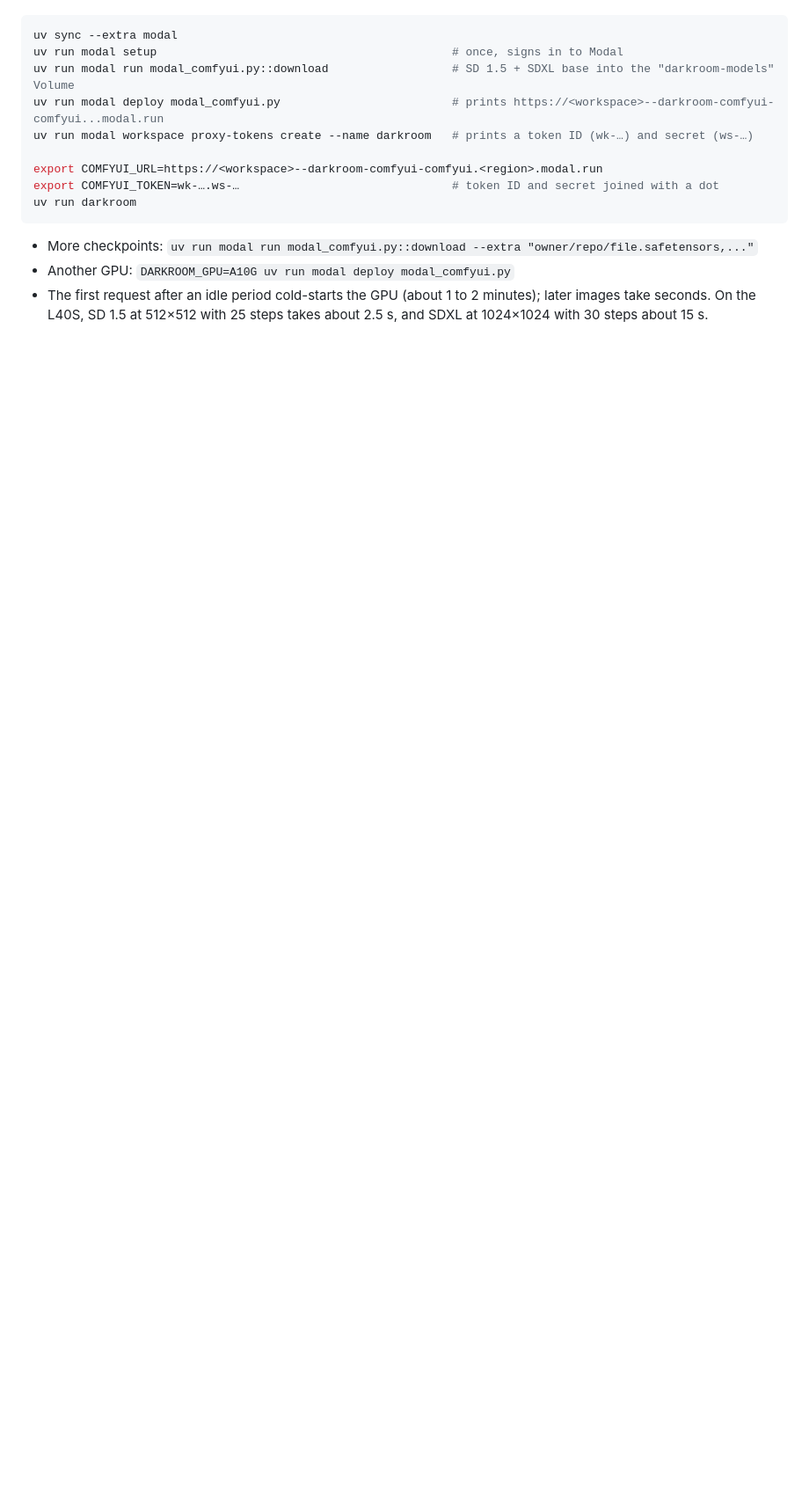
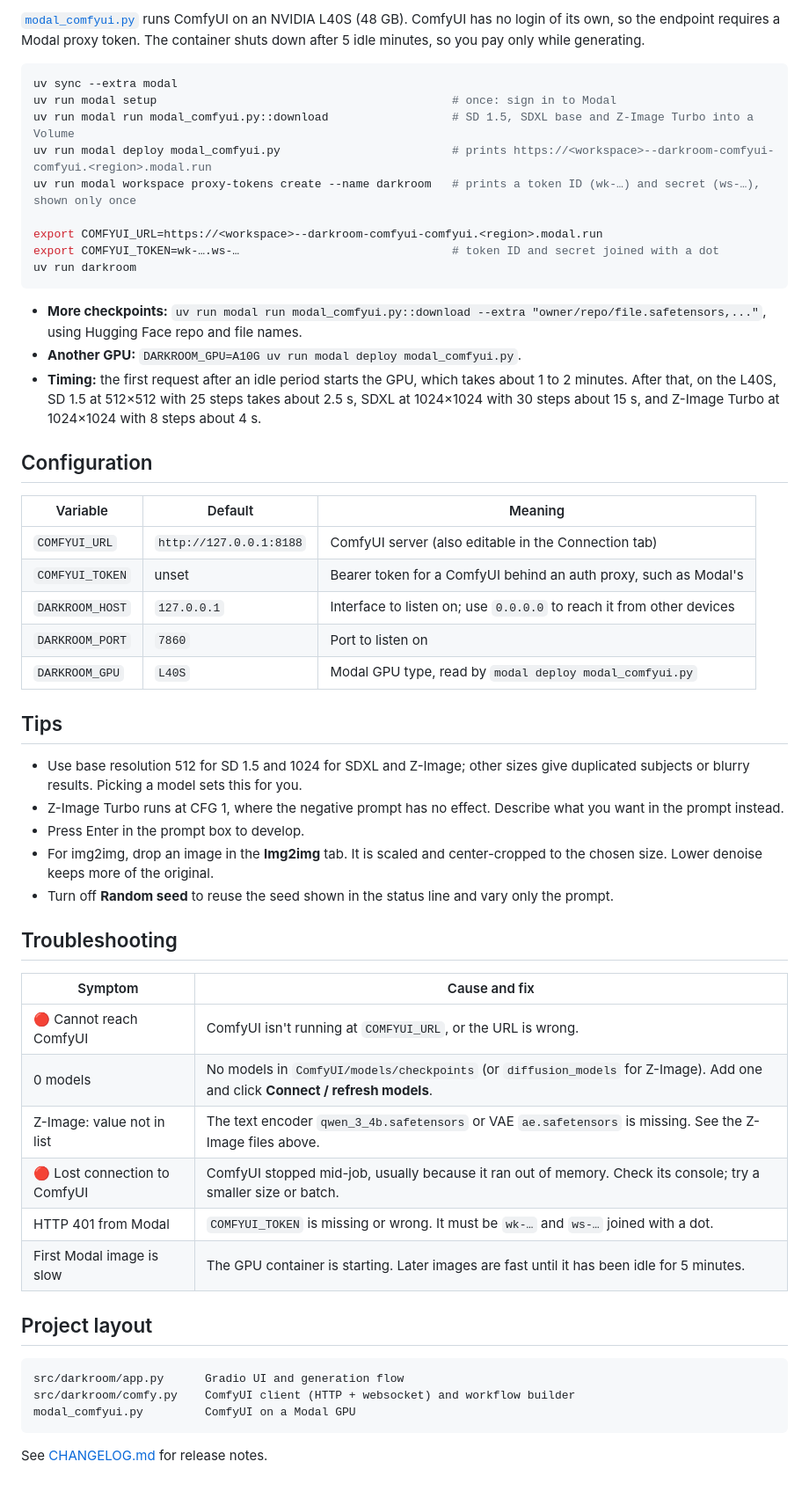
Before and after one commit to PierrunoYT/darkroom-studio, a Markdown page: README.md, the part around one of its changes. Shown at 88% size. GitHub-like rendering; blank space fills up the shorter version.

````diff
--- a/README.md
+++ b/README.md
@@ -40,17 +69,63 @@ itself has no login. The container shuts down after 5 idle minutes, so you pay o
+[`modal_comfyui.py`](modal_comfyui.py) runs ComfyUI on an NVIDIA L40S (48 GB). ComfyUI has no login of its own, so
+the endpoint requires a Modal proxy token. The container shuts down after 5 idle minutes, so you pay only while
+generating.
 
 ```sh
 uv sync --extra modal
-uv run modal setup                                           # once, signs in to Modal
-uv run modal run modal_comfyui.py::download                  # SD 1.5 + SDXL base into the "darkroom-models" Volume
-uv run modal deploy modal_comfyui.py                         # prints https://<workspace>--darkroom-comfyui-comfyui...modal.run
-uv run modal workspace proxy-tokens create --name darkroom   # prints a token ID (wk-…) and secret (ws-…)
+uv run modal setup                                           # once: sign in to Modal
+uv run modal run modal_comfyui.py::download                  # SD 1.5, SDXL base and Z-Image Turbo into a Volume
+uv run modal deploy modal_comfyui.py                         # prints https://<workspace>--darkroom-comfyui-comfyui.<region>.modal.run
+uv run modal workspace proxy-tokens create --name darkroom   # prints a token ID (wk-…) and secret (ws-…), shown only once
 
 export COMFYUI_URL=https://<workspace>--darkroom-comfyui-comfyui.<region>.modal.run
 export COMFYUI_TOKEN=wk-….ws-…                               # token ID and secret joined with a dot
 uv run darkroom
 ```
 
-- More checkpoints: `uv run modal run modal_comfyui.py::download --extra "owner/repo/file.safetensors,..."`
-- Another GPU: `DARKROOM_GPU=A10G uv run modal deploy modal_comfyui.py`
-- The first request after an idle period cold-starts the GPU (about 1 to 2 minutes); later images take seconds.
-  On the L40S, SD 1.5 at 512×512 with 25 steps takes about 2.5 s, and SDXL at 1024×1024 with 30 steps about 15 s.
+- **More checkpoints:** `uv run modal run modal_comfyui.py::download --extra "owner/repo/file.safetensors,..."`,
+  using Hugging Face repo and file names.
+- **Another GPU:** `DARKROOM_GPU=A10G uv run modal deploy modal_comfyui.py`.
+- **Timing:** the first request after an idle period starts the GPU, which takes about 1 to 2 minutes. After that,
+  on the L40S, SD 1.5 at 512×512 with 25 steps takes about 2.5 s, SDXL at 1024×1024 with 30 steps about 15 s,
+  and Z-Image Turbo at 1024×1024 with 8 steps about 4 s.
+
+## Configuration
+
+| Variable        | Default                  | Meaning                                                              |
+|-----------------|--------------------------|----------------------------------------------------------------------|
+| `COMFYUI_URL`   | `http://127.0.0.1:8188`  | ComfyUI server (also editable in the Connection tab)                 |
+| `COMFYUI_TOKEN` | unset                    | Bearer token for a ComfyUI behind an auth proxy, such as Modal's     |
+| `DARKROOM_HOST` | `127.0.0.1`              | Interface to listen on; use `0.0.0.0` to reach it from other devices |
+| `DARKROOM_PORT` | `7860`                   | Port to listen on                                                    |
+| `DARKROOM_GPU`  | `L40S`                   | Modal GPU type, read by `modal deploy modal_comfyui.py`              |
+
+## Tips
+
+- Use base resolution 512 for SD 1.5 and 1024 for SDXL and Z-Image; other sizes give duplicated subjects or blurry
+  results. Picking a model sets this for you.
+- Z-Image Turbo runs at CFG 1, where the negative prompt has no effect. Describe what you want in the prompt instead.
+- Press Enter in the prompt box to develop.
+- For img2img, drop an image in the **Img2img** tab. It is scaled and center-cropped to the chosen size.
+  Lower denoise keeps more of the original.
+- Turn off **Random seed** to reuse the seed shown in the status line and vary only the prompt.
+
+## Troubleshooting
+
+| Symptom | Cause and fix |
+|---|---|
+| 🔴 Cannot reach ComfyUI | ComfyUI isn't running at `COMFYUI_URL`, or the URL is wrong. |
+| 0 models | No models in `ComfyUI/models/checkpoints` (or `diffusion_models` for Z-Image). Add one and click **Connect / refresh models**. |
+| Z-Image: value not in list | The text encoder `qwen_3_4b.safetensors` or VAE `ae.safetensors` is missing. See the Z-Image files above. |
+| 🔴 Lost connection to ComfyUI | ComfyUI stopped mid-job, usually because it ran out of memory. Check its console; try a smaller size or batch. |
+| HTTP 401 from Modal | `COMFYUI_TOKEN` is missing or wrong. It must be `wk-…` and `ws-…` joined with a dot. |
+| First Modal image is slow | The GPU container is starting. Later images are fast until it has been idle for 5 minutes. |
+
+## Project layout
+
+```
+src/darkroom/app.py      Gradio UI and generation flow
+src/darkroom/comfy.py    ComfyUI client (HTTP + websocket) and workflow builder
+modal_comfyui.py         ComfyUI on a Modal GPU
+```
+
+See [CHANGELOG.md](CHANGELOG.md) for release notes.
````
Also changed, not shown: other parts of README.md (+49 -20 lines), CHANGELOG.md (added, +40 -0 lines), docs/screenshot.png (added), 3 other files.
